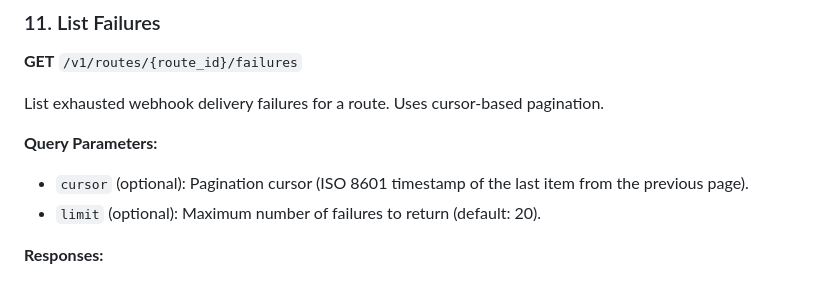
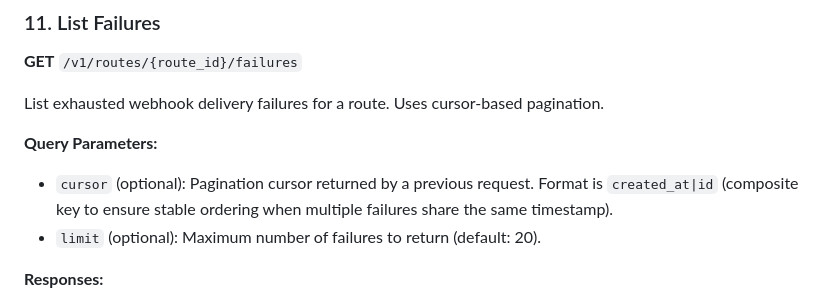
Before and after one commit to darestack/saferoute-api, a Markdown page: docs/reference/api.md, the part around the change. GitHub-like rendering.

```diff
--- a/docs/reference/api.md
+++ b/docs/reference/api.md
@@ -174,7 +174,7 @@ Get aggregated delivery statistics for a route.
 List exhausted webhook delivery failures for a route. Uses cursor-based pagination.
 
 **Query Parameters:**
-- `cursor` (optional): Pagination cursor (ISO 8601 timestamp of the last item from the previous page).
+- `cursor` (optional): Pagination cursor returned by a previous request. Format is `created_at|id` (composite key to ensure stable ordering when multiple failures share the same timestamp).
 - `limit` (optional): Maximum number of failures to return (default: 20).
 
 **Responses:**
```
Also changed, not shown: README.md (+3 -4 lines).
